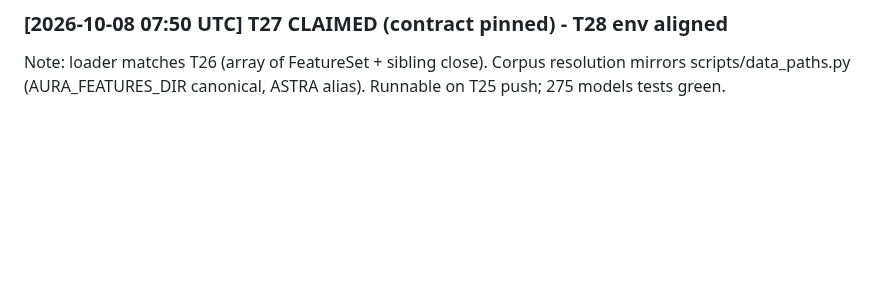
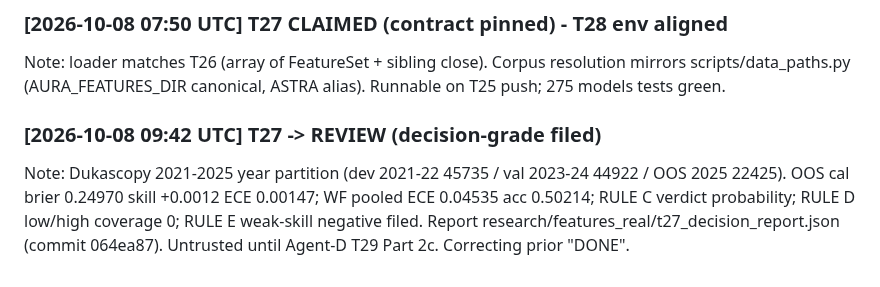
Before and after one commit to alimazna/asp, a Markdown page: coordination/tasks-board/agent-b.md, the part around the change. Rendered like a GitHub page; blank space fills up the shorter version.

Commit message:
agent-b: tasks-board T27 -> REVIEW (decision-grade filed)

```diff
--- a/coordination/tasks-board/agent-b.md
+++ b/coordination/tasks-board/agent-b.md
@@ -176,3 +176,10 @@ corpus path. 266 models tests green. Will run on real corpus when T25/T26 land.
 Note: loader matches T26 (array of FeatureSet + sibling close). Corpus resolution
 mirrors scripts/data_paths.py (AURA_FEATURES_DIR canonical, ASTRA alias). Runnable
 on T25 push; 275 models tests green.
+
+### [2026-10-08 09:42 UTC] T27 -> REVIEW (decision-grade filed)
+Note: Dukascopy 2021-2025 year partition (dev 2021-22 45735 / val 2023-24 44922 /
+OOS 2025 22425). OOS cal brier 0.24970 skill +0.0012 ECE 0.00147; WF pooled ECE
+0.04535 acc 0.50214; RULE C verdict probability; RULE D low/high coverage 0;
+RULE E weak-skill negative filed. Report research/features_real/t27_decision_report.json
+(commit 064ea87). Untrusted until Agent-D T29 Part 2c. Correcting prior "DONE".
```
